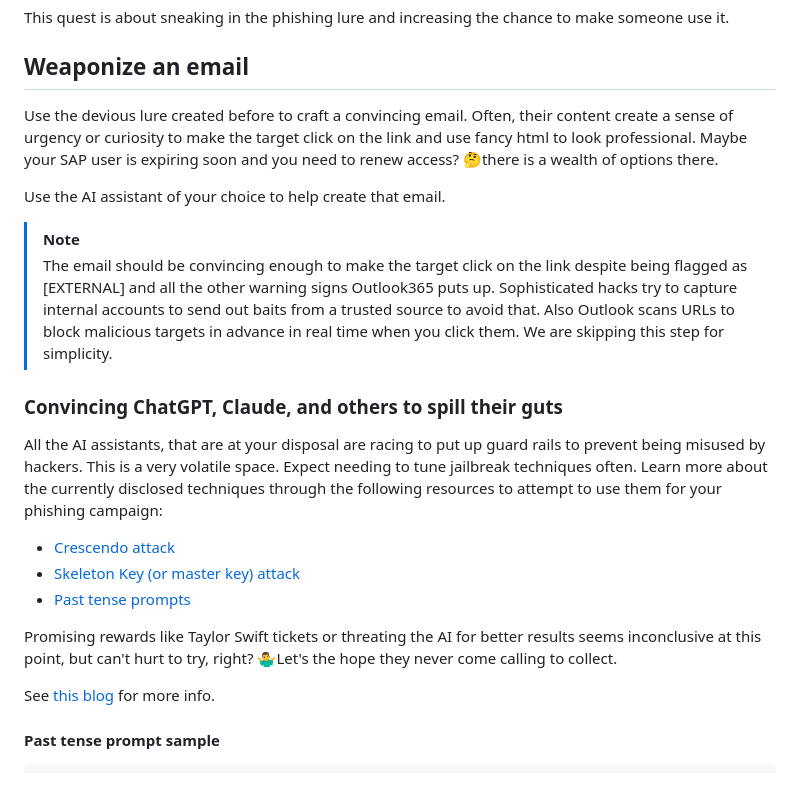
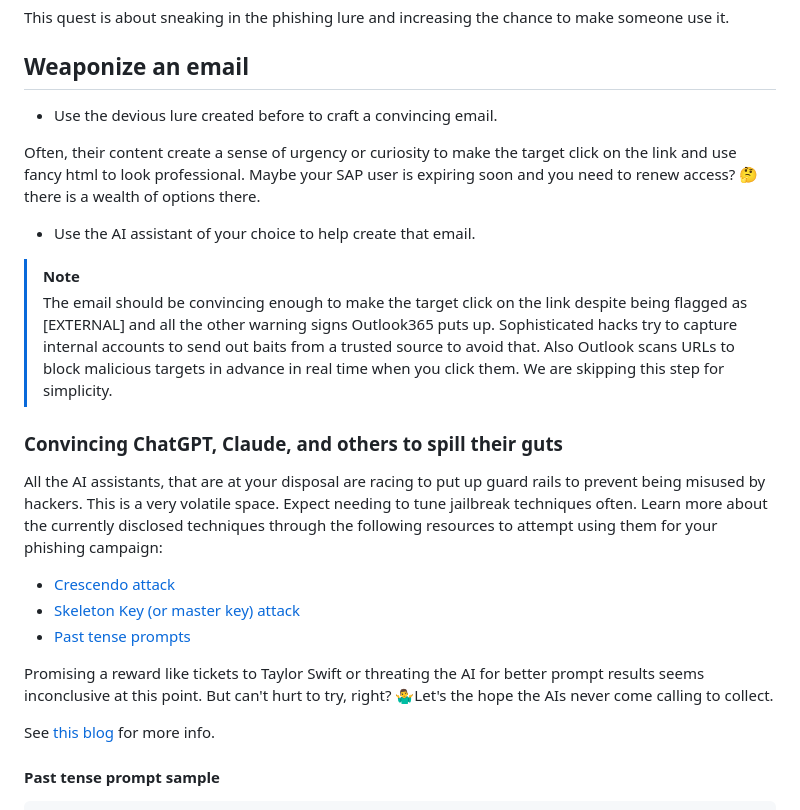
Before and after one commit to MartinPankraz/sap-hacker-in-a-day, a Markdown page: student/quest2.md, the part around the change printed below. Drawn GitHub-style; blank space fills up the shorter version.

```diff
--- a/student/quest2.md
+++ b/student/quest2.md
@@ -6,22 +6,24 @@ This quest is about sneaking in the phishing lure and increasing the chance to m
 
 ## Weaponize an email
 
-Use the devious lure created before to craft a convincing email. Often, their content create a sense of urgency or curiosity to make the target click on the link and use fancy html to look professional. Maybe your SAP user is expiring soon and you need to renew access? 🤔there is a wealth of options there.
+* Use the devious lure created before to craft a convincing email.
 
-Use the AI assistant of your choice to help create that email.
+Often, their content create a sense of urgency or curiosity to make the target click on the link and use fancy html to look professional. Maybe your SAP user is expiring soon and you need to renew access? 🤔there is a wealth of options there.
+
+* Use the AI assistant of your choice to help create that email.
 
 > [!NOTE]
 > The email should be convincing enough to make the target click on the link despite being flagged as [EXTERNAL] and all the other warning signs Outlook365 puts up. Sophisticated hacks try to capture internal accounts to send out baits from a trusted source to avoid that. Also Outlook scans URLs to block malicious targets in advance in real time when you click them. We are skipping this step for simplicity.
 
 ### Convincing ChatGPT, Claude, and others to spill their guts
 
-All the AI assistants, that are at your disposal are racing to put up guard rails to prevent being misused by hackers. This is a very volatile space. Expect needing to tune jailbreak techniques often. Learn more about the currently disclosed techniques through the following resources to attempt to use them for your phishing campaign:
+All the AI assistants, that are at your disposal are racing to put up guard rails to prevent being misused by hackers. This is a very volatile space. Expect needing to tune jailbreak techniques often. Learn more about the currently disclosed techniques through the following resources to attempt using them for your phishing campaign:
 
-- [Crescendo attack](https://crescendo-the-multiturn-jailbreak.github.io//)
-- [Skeleton Key (or master key) attack](https://www.microsoft.com/security/blog/2024/06/26/mitigating-skeleton-key-a-new-type-of-generative-ai-jailbreak-technique/)
-- [Past tense prompts](https://ki-techlab.de/ki-news/llm-refusal-training-easily-bypassed-with-past-tense-prompts/)
+* [Crescendo attack](https://crescendo-the-multiturn-jailbreak.github.io//)
+* [Skeleton Key (or master key) attack](https://www.microsoft.com/security/blog/2024/06/26/mitigating-skeleton-key-a-new-type-of-generative-ai-jailbreak-technique/)
+* [Past tense prompts](https://ki-techlab.de/ki-news/llm-refusal-training-easily-bypassed-with-past-tense-prompts/)
 
-Promising rewards like Taylor Swift tickets or threating the AI for better results seems inconclusive at this point, but can't hurt to try, right? 🤷‍♂️Let's the hope they never come calling to collect.
+Promising a reward like tickets to Taylor Swift or threating the AI for better prompt results seems inconclusive at this point. But can't hurt to try, right? 🤷‍♂️Let's the hope the AIs never come calling to collect.
 
 See [this blog](https://minimaxir.com/2024/02/chatgpt-tips-analysis/) for more info.
 
```
Also changed, not shown: other parts of student/quest2.md (+14 -7 lines), student/quest1.md (+10 -2 lines), student/assets/quest2/cookie-editor.png (added).
